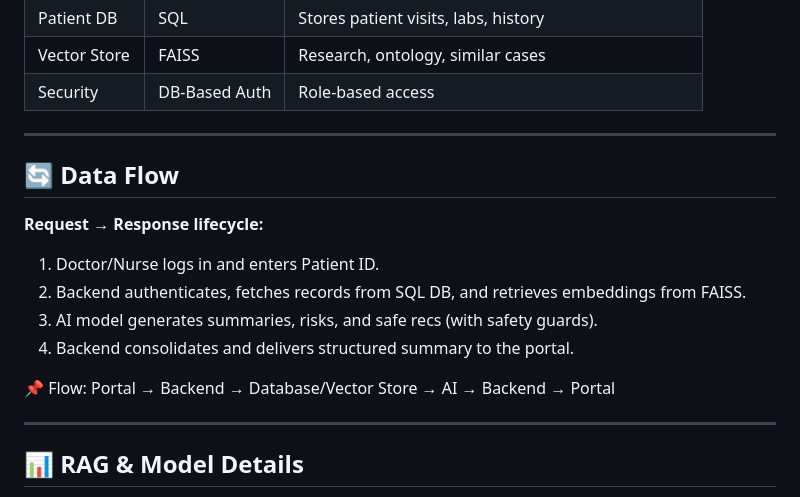
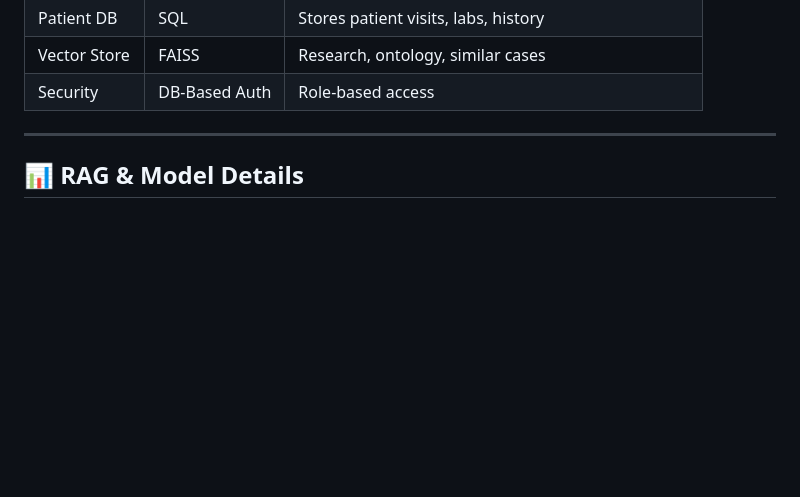
Before and after one commit to UnitedTechnoInc/bumpcare-ai, a Markdown page: README.md, the part around the change. Rendered like a GitHub page; blank space fills up the shorter version.

```diff
--- a/README.md
+++ b/README.md
@@ -86,19 +86,6 @@ BumpCare AI is designed to bridge these gaps by acting as a **doctor’s daily A
 | Patient DB  | SQL         | Stores patient visits, labs, history |
 | Vector Store| FAISS       | Research, ontology, similar cases |
 | Security    | DB-Based Auth | Role-based access |
-
----
-
-## 🔄 Data Flow
-
-**Request → Response lifecycle:**
-
-1. Doctor/Nurse logs in and enters Patient ID.
-2. Backend authenticates, fetches records from SQL DB, and retrieves embeddings from FAISS.
-3. AI model generates summaries, risks, and safe recs (with safety guards).
-4. Backend consolidates and delivers structured summary to the portal.
-
-📌 Flow: Portal → Backend → Database/Vector Store → AI → Backend → Portal
 
 ---
 
```
